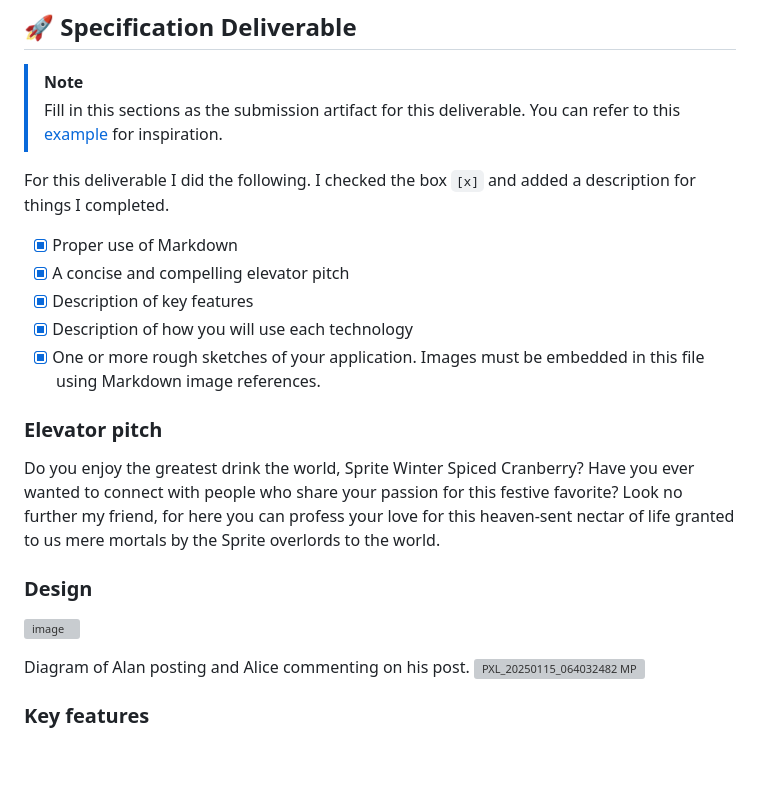
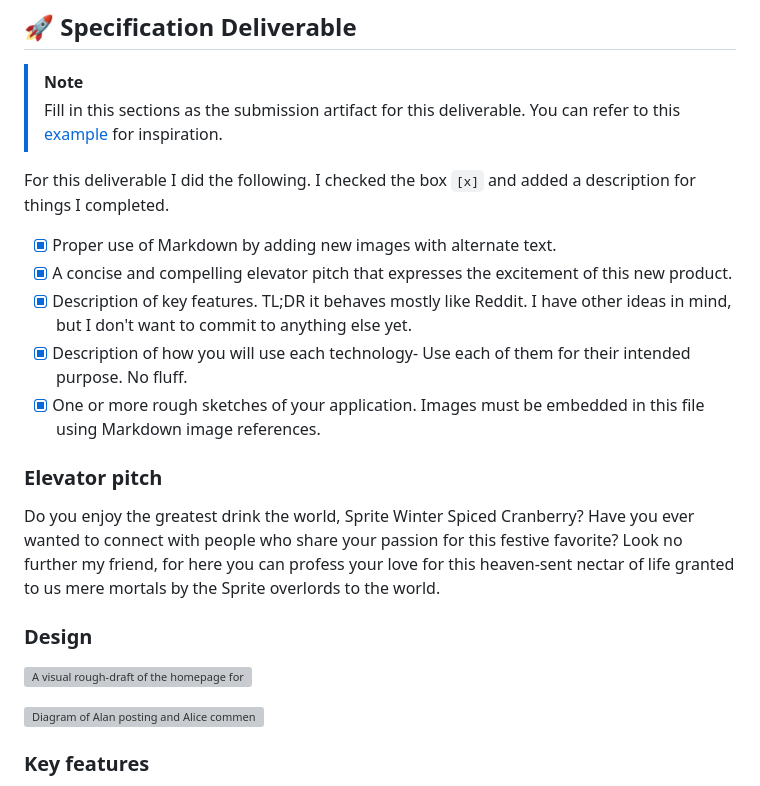
Before and after one commit to OscarOscarFoxtrot/startup, a Markdown page: README.md, the part around the change. Rendered like a GitHub page; blank space fills up the shorter version; grey boxes are pictures that could not be loaded.

```diff
--- a/README.md
+++ b/README.md
@@ -17,10 +17,10 @@ Sprite Cranberry Fanclub
 
 For this deliverable I did the following. I checked the box `[x]` and added a description for things I completed.
 
-- [x] Proper use of Markdown
-- [x] A concise and compelling elevator pitch
-- [x] Description of key features
-- [x] Description of how you will use each technology
+- [x] Proper use of Markdown by adding new images with alternate text.
+- [x] A concise and compelling elevator pitch that expresses the excitement of this new product.
+- [x] Description of key features. TL;DR it behaves mostly like Reddit. I have other ideas in mind, but I don't want to commit to anything else yet.
+- [x] Description of how you will use each technology- Use each of them for their intended purpose. No fluff.
 - [x] One or more rough sketches of your application. Images must be embedded in this file using Markdown image references.
 
 ### Elevator pitch
@@ -30,11 +30,11 @@ Do you enjoy the greatest drink the world, Sprite Winter Spiced Cranberry? Have
 
 ### Design
 
-![image](https://github.com/user-attachments/assets/51ce3fec-5ed2-4b3d-85fa-02b0894cc4fb)
+![A visual rough-draft of the homepage for the Sprite Cranberry Fanclub.](https://github.com/user-attachments/assets/51ce3fec-5ed2-4b3d-85fa-02b0894cc4fb)
 
 
-Diagram of Alan posting and Alice commenting on his post.
-![PXL_20250115_064032482 MP](https://github.com/user-attachments/assets/1be63f7f-d2f0-4b48-8b0b-8454865238c6)
+
+![Diagram of Alan posting and Alice commenting on his post.](https://github.com/user-attachments/assets/1be63f7f-d2f0-4b48-8b0b-8454865238c6)
 
 
 ### Key features
```
